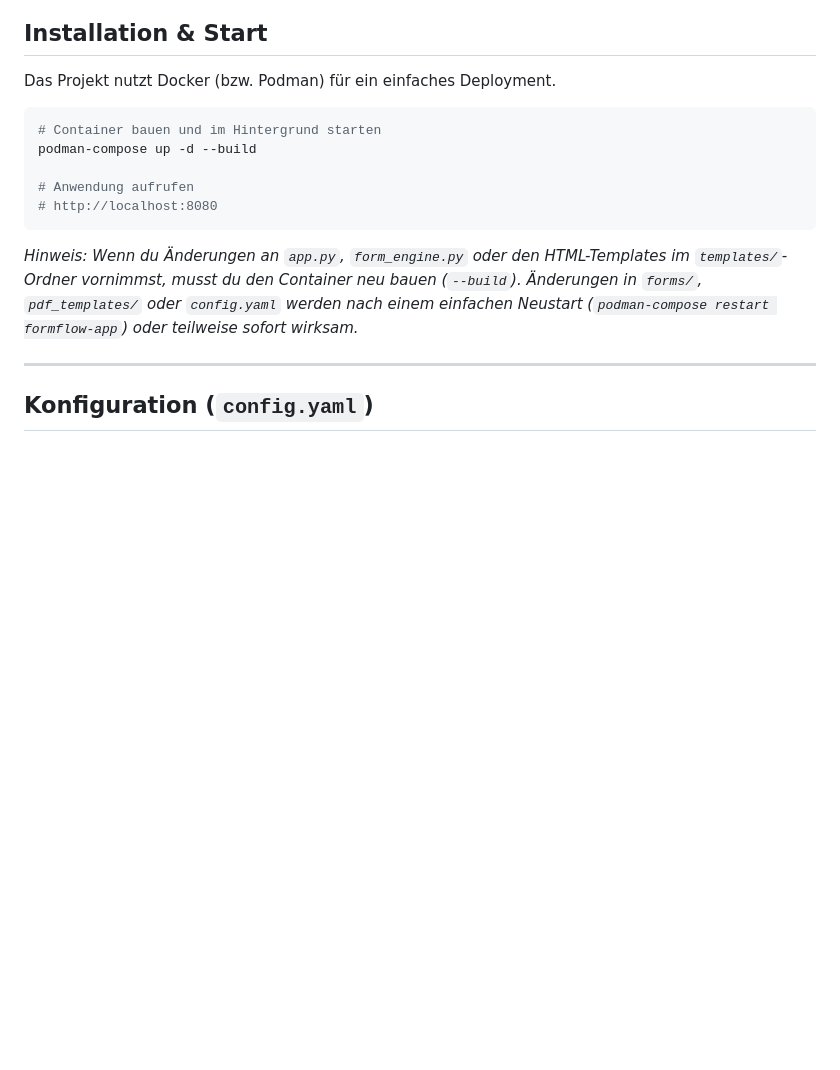
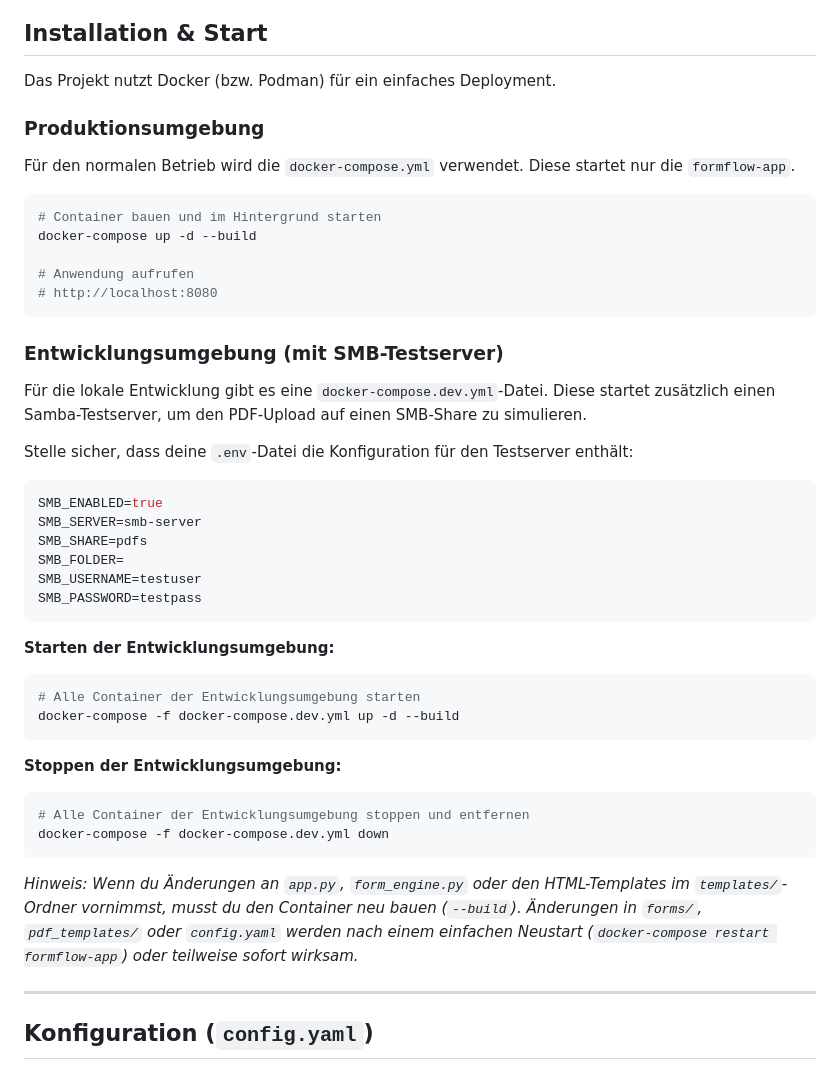
Before and after one commit to jancwe/formflow, a Markdown page: README.md, the part around the change. Drawn GitHub-style; blank space fills up the shorter version.

Commit message:
add smb testserver in dev environment

````diff
--- a/README.md
+++ b/README.md
@@ -18,15 +18,48 @@ Die Anwendung generiert aus den eingegebenen Daten automatisch ein professionell
 
 Das Projekt nutzt Docker (bzw. Podman) für ein einfaches Deployment.
 
+### Produktionsumgebung
+
+Für den normalen Betrieb wird die `docker-compose.yml` verwendet. Diese startet nur die `formflow-app`.
+
 ```bash
 # Container bauen und im Hintergrund starten
-podman-compose up -d --build
+docker-compose up -d --build
 
 # Anwendung aufrufen
 # http://localhost:8080
 ```
 
-*Hinweis: Wenn du Änderungen an `app.py`, `form_engine.py` oder den HTML-Templates im `templates/`-Ordner vornimmst, musst du den Container neu bauen (`--build`). Änderungen in `forms/`, `pdf_templates/` oder `config.yaml` werden nach einem einfachen Neustart (`podman-compose restart formflow-app`) oder teilweise sofort wirksam.*
+### Entwicklungsumgebung (mit SMB-Testserver)
+
+Für die lokale Entwicklung gibt es eine `docker-compose.dev.yml`-Datei. Diese startet zusätzlich einen Samba-Testserver, um den PDF-Upload auf einen SMB-Share zu simulieren.
+
+Stelle sicher, dass deine `.env`-Datei die Konfiguration für den Testserver enthält:
+
+```ini
+SMB_ENABLED=true
+SMB_SERVER=smb-server
+SMB_SHARE=pdfs
+SMB_FOLDER=
+SMB_USERNAME=testuser
+SMB_PASSWORD=testpass
+```
+
+**Starten der Entwicklungsumgebung:**
+
+```bash
+# Alle Container der Entwicklungsumgebung starten
+docker-compose -f docker-compose.dev.yml up -d --build
+```
+
+**Stoppen der Entwicklungsumgebung:**
+
+```bash
+# Alle Container der Entwicklungsumgebung stoppen und entfernen
+docker-compose -f docker-compose.dev.yml down
+```
+
+*Hinweis: Wenn du Änderungen an `app.py`, `form_engine.py` oder den HTML-Templates im `templates/`-Ordner vornimmst, musst du den Container neu bauen (`--build`). Änderungen in `forms/`, `pdf_templates/` oder `config.yaml` werden nach einem einfachen Neustart (`docker-compose restart formflow-app`) oder teilweise sofort wirksam.*
 
 ---
 
````
